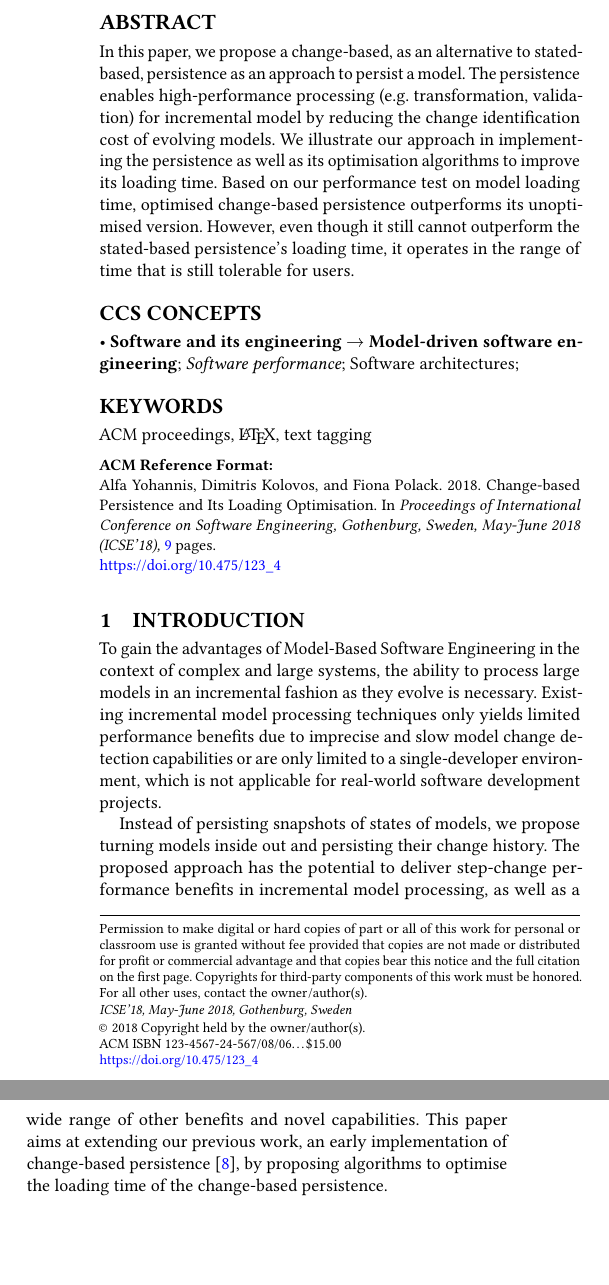
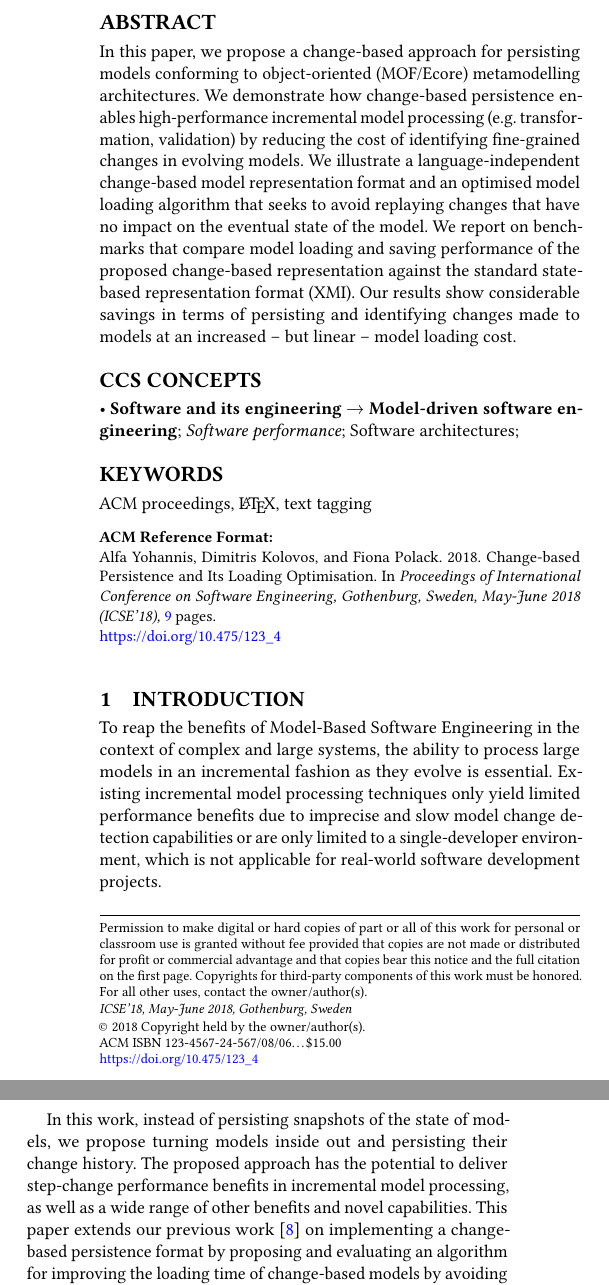
Before and after one commit to alfa-ryano/ICSE-2018, a LaTeX paper (ICSE-2018.tex): two parts of the columns of page 1 of 9, joined at a grey line, cut so that both start at the same text, the shorter picture padded with empty space. Compiled offline with pdfLaTeX.

Commit message:
Reworded abstract and introduction

```diff
--- a/ICSE-2018.tex
+++ b/ICSE-2018.tex
@@ -146,7 +146,9 @@
 
 
 \begin{abstract}
-In this paper, we propose a change-based, as an alternative to stated-based, persistence as an approach to persist a model. The persistence enables high-performance processing (e.g. transformation, validation) for incremental model by reducing the change identification cost of evolving models. We illustrate our approach in implementing the persistence as well as its optimisation algorithms to improve its loading time. Based on our performance test on model loading time, optimised change-based persistence outperforms its unoptimised version. However, even though it still cannot outperform the stated-based persistence's loading time, it operates in the range of time that is still tolerable for users.
+In this paper, we propose a change-based approach for persisting models conforming to object-oriented (MOF/Ecore) metamodelling architectures. We demonstrate how change-based persistence enables high-performance incremental model processing (e.g. transformation, validation) by reducing the cost of identifying fine-grained changes in evolving models. We illustrate a language-independent change-based model representation format and an optimised model loading algorithm that seeks to avoid replaying changes that have no impact on the eventual state of the model. We report on benchmarks that compare model loading and saving performance of the proposed change-based representation against the standard state-based representation format (XMI). Our results show considerable savings in terms of persisting and identifying changes made to models at an increased -- but linear -- model loading cost.
+
+%Based on our performance benchmarks on model loading time, optimised change-based persistence outperforms its unoptimised version. However, even though it still cannot outperform the stated-based persistence's loading time, it operates in the range of time that is still tolerable for users.
 \end{abstract}
 
 %
@@ -186,9 +188,9 @@ In this paper, we propose a change-based, as an alternative to stated-based, per
 
 \section{Introduction}
 \label{sec:introduction}
-To gain the advantages of Model-Based Software Engineering in the context of complex and large systems, the ability to process large models in an incremental fashion as they evolve is necessary. Existing incremental model processing techniques only yields limited performance benefits due to imprecise and slow model change detection capabilities or are only limited to a single-developer environment, which is not applicable for real-world software development projects.
+To reap the benefits of Model-Based Software Engineering in the context of complex and large systems, the ability to process large models in an incremental fashion as they evolve is essential. Existing incremental model processing techniques only yield limited performance benefits due to imprecise and slow model change detection capabilities or are only limited to a single-developer environment, which is not applicable for real-world software development projects.
 
-Instead of persisting snapshots of states of models, we propose turning models inside out and persisting their change history. The proposed approach has the potential to deliver step-change performance benefits in incremental model processing, as well as a wide range of other benefits and novel capabilities. This paper aims at extending our previous work, an early implementation of change-based persistence \cite{yohannis2017turning}, by proposing algorithms to optimise the loading time of the change-based persistence.
+In this work, instead of persisting snapshots of the state of models, we propose turning models inside out and persisting their change history. The proposed approach has the potential to deliver step-change performance benefits in incremental model processing, as well as a wide range of other benefits and novel capabilities. This paper extends our previous work \cite{yohannis2017turning} on implementing a change-based persistence format by proposing and evaluating an algorithm for improving the loading time of change-based models by avoiding replaying changes that have no impact on the eventual state of the model (e.g. that are cancelled out by subsequent changes).
 
 The rest of the paper is structured as follows. %Section \ref{sec:the_key_challenge_of_ _incrementality} reviews the key-challenge of incrementality in MBSE. Section \ref{sec:identifying_changes_in models} provides an overview of existing approaches for identifying changes in models. Section \ref{sec:proposed_approach} overviews our proposed approach and Section \ref{sec:prototype_implementation} discusses our prototype implementation on top of the Eclipse Modelling Framework. The potential benefits and novel capabilities, as well as the challenges of change-based model persistence, are presented in Sect. \ref{sec:benefits_and_novel_capabilities} and Sect. \ref{sec:challenges_and_future_works} respectively. Section \ref{sec:evaluation_strategy} presents our evaluation strategy and Sect. \ref{sec:conclusions} concludes this paper.
 
```
